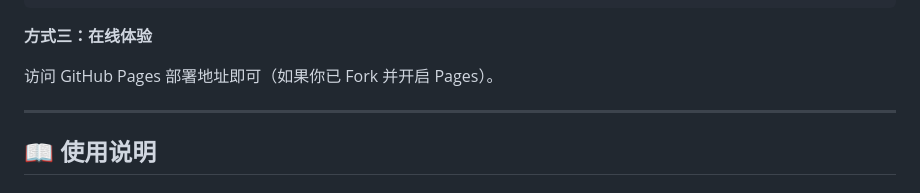
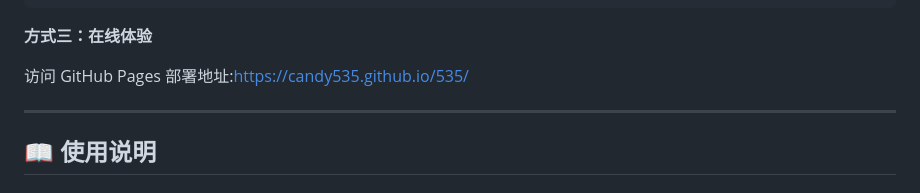
Before and after one commit to candy535/535, a Markdown page: README.md, the part around the change. Drawn GitHub-style.

```diff
--- a/README.md
+++ b/README.md
@@ -43,7 +43,7 @@ python -m http.server 8080
 
 **方式三：在线体验**
 
-访问 GitHub Pages 部署地址即可（如果你已 Fork 并开启 Pages）。
+访问 GitHub Pages 部署地址:https://candy535.github.io/535/
 
 ---
 
```
